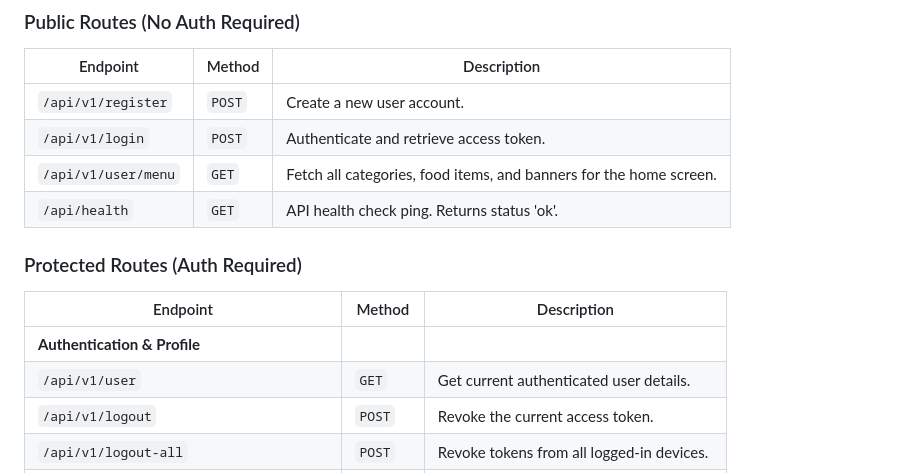
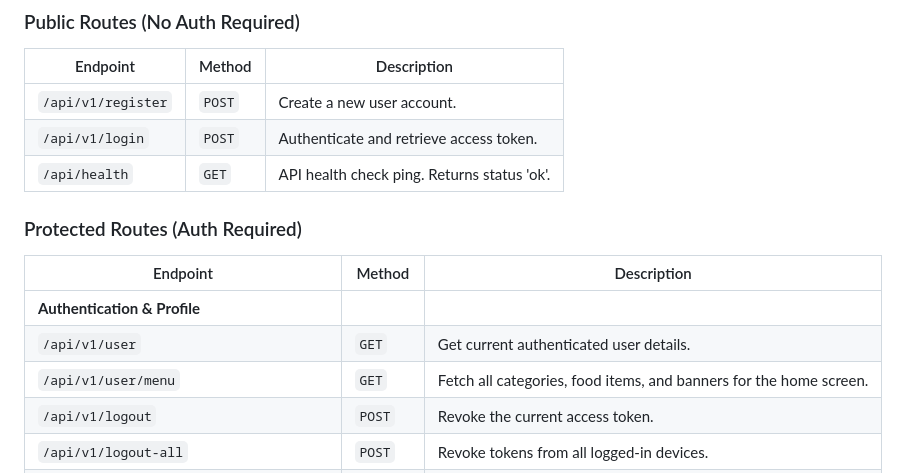
Before and after one commit to Prakhar2025/cloud-kitchen, a Markdown page: PROJECT_DOCUMENTATION.md, the part around the change. Drawn GitHub-style.

Commit message:
fix: move /user/menu to protected routes in API docs

```diff
--- a/PROJECT_DOCUMENTATION.md
+++ b/PROJECT_DOCUMENTATION.md
@@ -104,7 +104,6 @@ All API routes use the `/api/v1` prefix. Accessing protected endpoints requires
 |---|---|---|
 | `/api/v1/register` | `POST` | Create a new user account. |
 | `/api/v1/login` | `POST` | Authenticate and retrieve access token. |
-| `/api/v1/user/menu` | `GET` | Fetch all categories, food items, and banners for the home screen. |
 | `/api/health` | `GET` | API health check ping. Returns status 'ok'. |
 
 ### Protected Routes (Auth Required)
@@ -112,6 +111,7 @@ All API routes use the `/api/v1` prefix. Accessing protected endpoints requires
 |---|---|---|
 | **Authentication & Profile** | | |
 | `/api/v1/user` | `GET` | Get current authenticated user details. |
+| `/api/v1/user/menu` | `GET` | Fetch all categories, food items, and banners for the home screen. |
 | `/api/v1/logout` | `POST` | Revoke the current access token. |
 | `/api/v1/logout-all` | `POST` | Revoke tokens from all logged-in devices. |
 | `/api/v1/user/profile/update` | `POST` | Update user profile details (Name, etc). |
```
